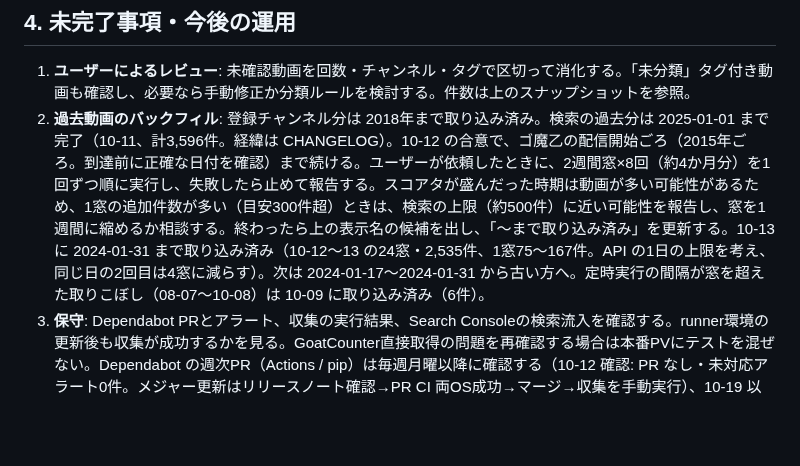
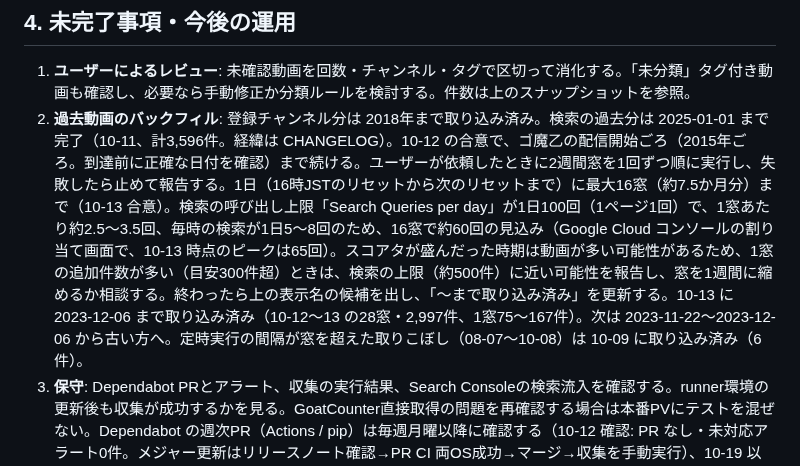
Before and after one commit to irregularprime-source/gomaotsu-videos, a Markdown page: PROJECT_STATE.md, the part around one of its changes. GitHub-like rendering; blank space fills up the shorter version.

Commit message:
過去分の取り込みの1日の上限を16窓にし、取り込み状況を更新する（2023-12-06 まで）
Co-Authored-By: Claude Opus 5.5 <noreply@anthropic.com>

```diff
--- a/PROJECT_STATE.md
+++ b/PROJECT_STATE.md
@@ -69,7 +69,7 @@
 ## 4. 未完了事項・今後の運用
 
 1. **ユーザーによるレビュー**: 未確認動画を回数・チャンネル・タグで区切って消化する。「未分類」タグ付き動画も確認し、必要なら手動修正か分類ルールを検討する。件数は上のスナップショットを参照。
-2. **過去動画のバックフィル**: 登録チャンネル分は 2018年まで取り込み済み。検索の過去分は 2025-01-01 まで完了（10-11、計3,596件。経緯は CHANGELOG）。10-12 の合意で、ゴ魔乙の配信開始ごろ（2015年ごろ。到達前に正確な日付を確認）まで続ける。ユーザーが依頼したときに、2週間窓×8回（約4か月分）を1回ずつ順に実行し、失敗したら止めて報告する。スコアタが盛んだった時期は動画が多い可能性があるため、1窓の追加件数が多い（目安300件超）ときは、検索の上限（約500件）に近い可能性を報告し、窓を1週間に縮めるか相談する。終わったら上の表示名の候補を出し、「〜まで取り込み済み」を更新する。10-13 に 2024-01-31 まで取り込み済み（10-12〜13 の24窓・2,535件、1窓75〜167件。API の1日の上限を考え、同じ日の2回目は4窓に減らす）。次は 2024-01-17〜2024-01-31 から古い方へ。定時実行の間隔が窓を超えた取りこぼし（08-07〜10-08）は 10-09 に取り込み済み（6件）。
+2. **過去動画のバックフィル**: 登録チャンネル分は 2018年まで取り込み済み。検索の過去分は 2025-01-01 まで完了（10-11、計3,596件。経緯は CHANGELOG）。10-12 の合意で、ゴ魔乙の配信開始ごろ（2015年ごろ。到達前に正確な日付を確認）まで続ける。ユーザーが依頼したときに2週間窓を1回ずつ順に実行し、失敗したら止めて報告する。1日（16時JSTのリセットから次のリセットまで）に最大16窓（約7.5か月分）まで（10-13 合意）。検索の呼び出し上限「Search Queries per day」が1日100回（1ページ1回）で、1窓あたり約2.5〜3.5回、毎時の検索が1日5〜8回のため、16窓で約60回の見込み（Google Cloud コンソールの割り当て画面で、10-13 時点のピークは65回）。スコアタが盛んだった時期は動画が多い可能性があるため、1窓の追加件数が多い（目安300件超）ときは、検索の上限（約500件）に近い可能性を報告し、窓を1週間に縮めるか相談する。終わったら上の表示名の候補を出し、「〜まで取り込み済み」を更新する。10-13 に 2023-12-06 まで取り込み済み（10-12〜13 の28窓・2,997件、1窓75〜167件）。次は 2023-11-22〜2023-12-06 から古い方へ。定時実行の間隔が窓を超えた取りこぼし（08-07〜10-08）は 10-09 に取り込み済み（6件）。
 3. **保守**: Dependabot PRとアラート、収集の実行結果、Search Consoleの検索流入を確認する。runner環境の更新後も収集が成功するかを見る。GoatCounter直接取得の問題を再確認する場合は本番PVにテストを混ぜない。Dependabot の週次PR（Actions / pip）は毎週月曜以降に確認する（10-12 確認: PR なし・未対応アラート0件。メジャー更新はリリースノート確認→PR CI 両OS成功→マージ→収集を手動実行）、10-19 以降に ubuntu-latest の Ubuntu 26 移行後の最初の収集が成功するか確認。
 
 依頼時に扱う保留事項（未承認・提案のみ）: 「ゴ魔Ｚ」を判定語に入れるか（未回答）、アリスギア側のゴ魔乙コラボ動画を収集から除くルール、「むちむち焼肉祭」のギルドイベント判定（10-09 時点は除外）、保存用BATの競合時に videos.json を動画ID単位で自動統合する改善。「MZの遊び場」のメインストーリー動画は未分類のままでよい（10-10 ユーザー判断）。
```
Also changed, not shown: other parts of PROJECT_STATE.md (+1 -1 lines), CHANGELOG.md (+2 -1 lines).
